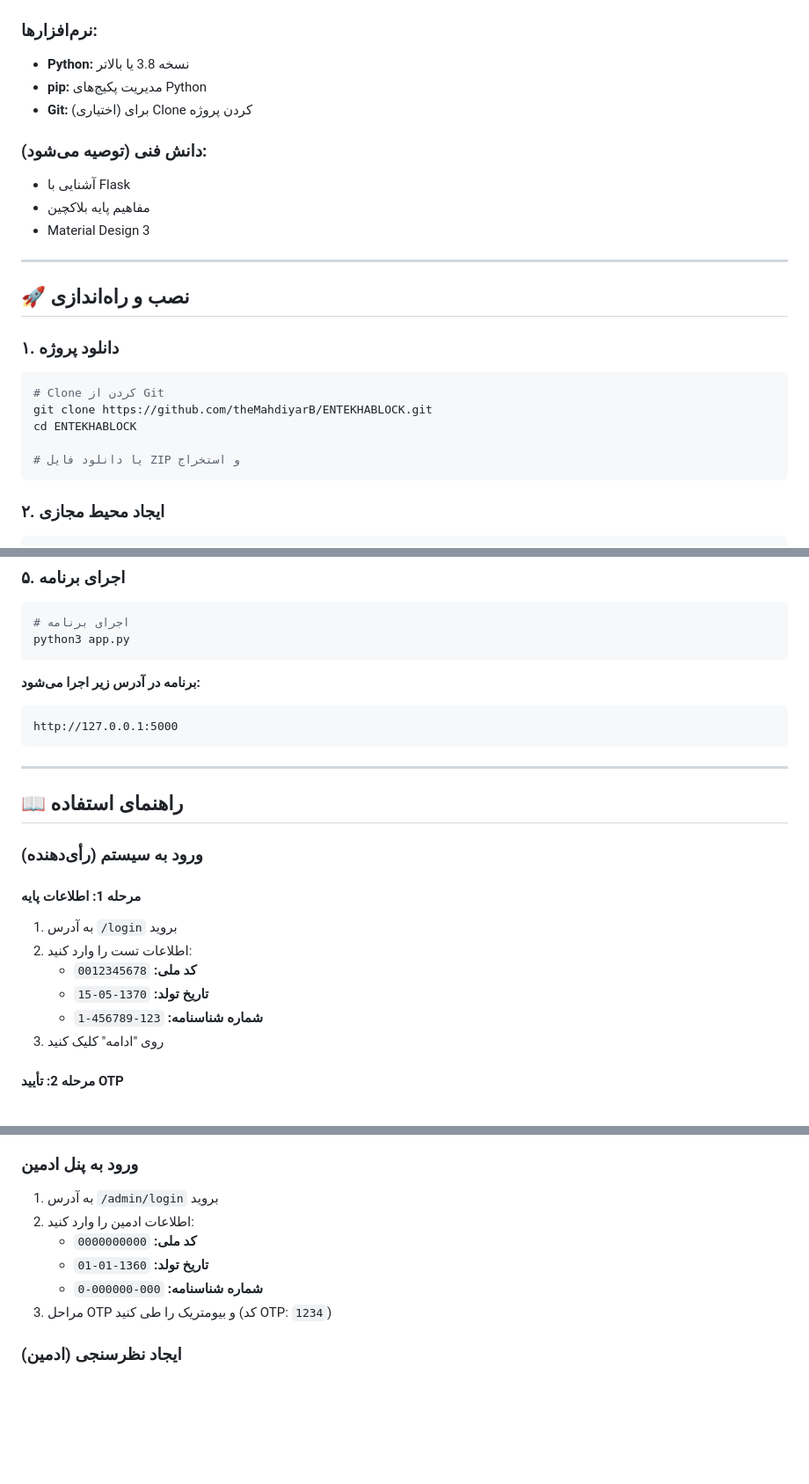
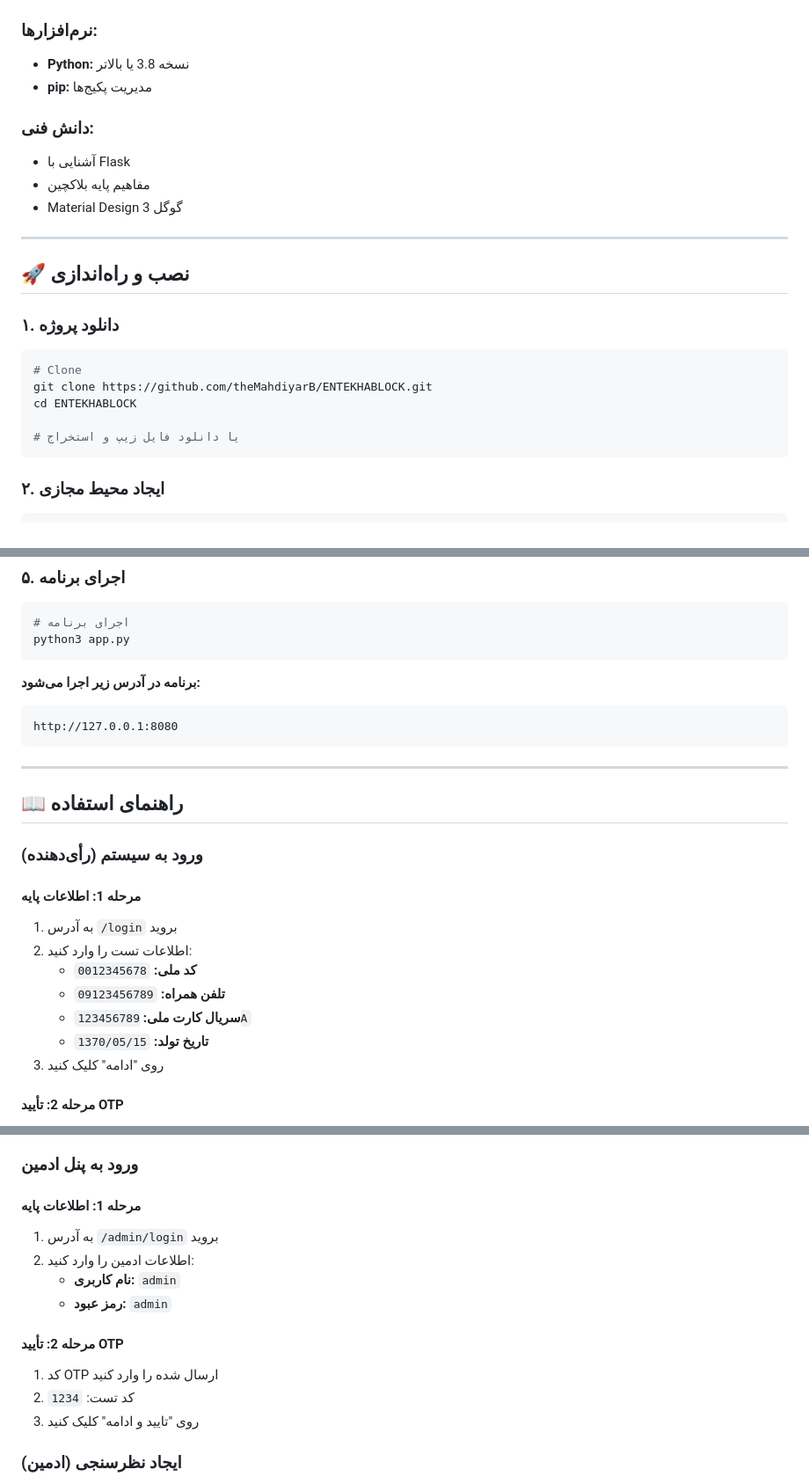
Before and after one commit to theMahdiyarB/entekhablock, a Markdown page: README.md, 3 parts joined by grey strips. Shown at 88% size. Rendered like a GitHub page; blank space fills up the shorter version.

````diff
--- a/README.md
+++ b/README.md
@@ -151,13 +135,12 @@ Core Managers:
 
 ### نرم‌افزارها:
 - **Python:** نسخه 3.8 یا بالاتر
-- **pip:** مدیریت پکیج‌های Python
-- **Git:** (اختیاری) برای Clone کردن پروژه
+- **pip:** مدیریت پکیج‌ها
 
-### دانش فنی (توصیه می‌شود):
+### دانش فنی:
 - آشنایی با Flask
 - مفاهیم پایه بلاکچین
-- Material Design 3
+- Material Design 3 گوگل
 
 ---
 
@@ -166,11 +149,11 @@ Core Managers:
 ### ۱. دانلود پروژه
 
 ```bash
-# Clone کردن از Git
+# Clone
 git clone https://github.com/theMahdiyarB/ENTEKHABLOCK.git
 cd ENTEKHABLOCK
 
-# یا دانلود فایل ZIP و استخراج
+# یا دانلود فایل زیپ و استخراج
 ```
 
 ### ۲. ایجاد محیط مجازی
@@ -216,7 +199,7 @@ python3 app.py
 
 **برنامه در آدرس زیر اجرا می‌شود:**
 ```
-http://127.0.0.1:5000
+http://127.0.0.1:8080
 ```
 
 ---
@@ -229,8 +212,9 @@ http://127.0.0.1:5000
 1. به آدرس `/login` بروید
 2. اطلاعات تست را وارد کنید:
    - **کد ملی:** `0012345678`
-   - **تاریخ تولد:** `1370-05-15`
-   - **شماره شناسنامه:** `123-456789-1`
+   - **تلفن همراه:** `09123456789`
+   - **سریال کارت ملی:** `123456789A`
+   - **تاریخ تولد:** `1370/05/15`
 3. روی "ادامه" کلیک کنید
 
 #### مرحله 2: تأیید OTP
@@ -246,12 +230,16 @@ http://127.0.0.1:5000
 
 ### ورود به پنل ادمین
 
+#### مرحله 1: اطلاعات پایه
 1. به آدرس `/admin/login` بروید
 2. اطلاعات ادمین را وارد کنید:
-   - **کد ملی:** `0000000000`
-   - **تاریخ تولد:** `1360-01-01`
-   - **شماره شناسنامه:** `000-000000-0`
-3. مراحل OTP و بیومتریک را طی کنید (کد OTP: `1234`)
+   - **نام کاربری:** `admin`
+   - **رمز عبود:** `admin`
+
+#### مرحله 2: تأیید OTP
+1. کد OTP ارسال شده را وارد کنید
+2. کد تست: `1234`
+3. روی "تایید و ادامه" کلیک کنید
 
 ### ایجاد نظرسنجی (ادمین)
 
````
Also changed, not shown: other parts of README.md (+40 -53 lines).
